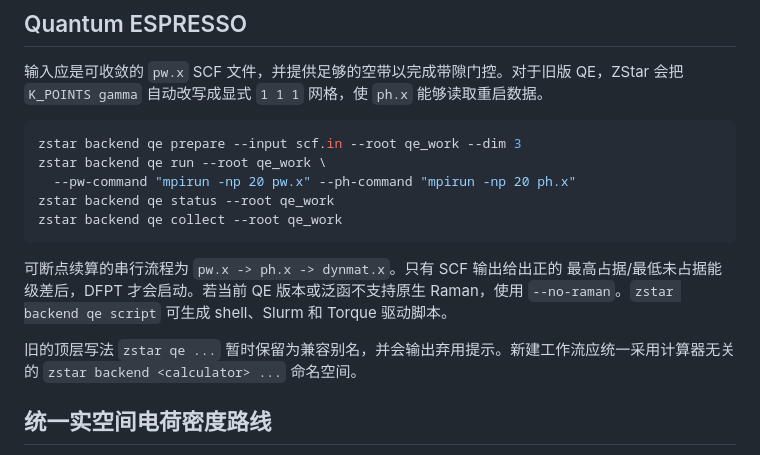
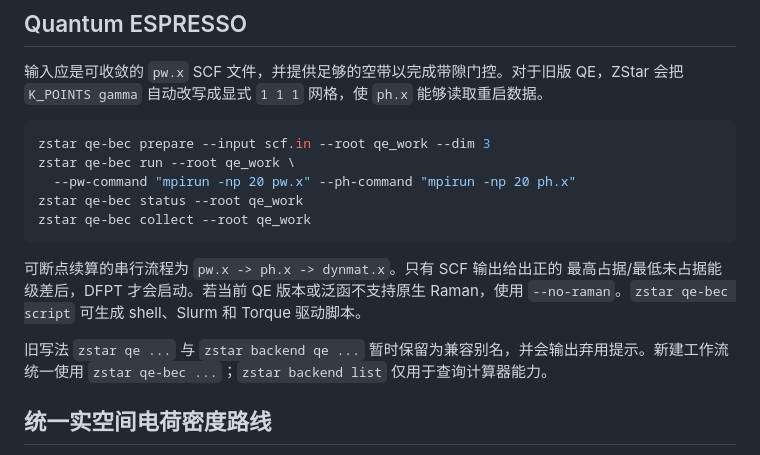
Before and after one commit to xdzhu/zstar, a Markdown page: docs/calculator_independent_backends.zh-CN.md, the part around the change. Drawn GitHub-style.

````diff
--- a/docs/calculator_independent_backends.zh-CN.md
+++ b/docs/calculator_independent_backends.zh-CN.md
@@ -66,19 +66,19 @@ QE，ZStar 会把 `K_POINTS gamma` 自动改写成显式 `1 1 1` 网格，使 `p
 能够读取重启数据。
 
 ```bash
-zstar backend qe prepare --input scf.in --root qe_work --dim 3
-zstar backend qe run --root qe_work \
+zstar qe-bec prepare --input scf.in --root qe_work --dim 3
+zstar qe-bec run --root qe_work \
   --pw-command "mpirun -np 20 pw.x" --ph-command "mpirun -np 20 ph.x"
-zstar backend qe status --root qe_work
-zstar backend qe collect --root qe_work
+zstar qe-bec status --root qe_work
+zstar qe-bec collect --root qe_work
 ```
 
 可断点续算的串行流程为 `pw.x -> ph.x -> dynmat.x`。只有 SCF 输出给出正的
 最高占据/最低未占据能级差后，DFPT 才会启动。若当前 QE 版本或泛函不支持原生
-Raman，使用 `--no-raman`。`zstar backend qe script` 可生成 shell、Slurm 和 Torque
+Raman，使用 `--no-raman`。`zstar qe-bec script` 可生成 shell、Slurm 和 Torque
 驱动脚本。
 
-旧的顶层写法 `zstar qe ...` 暂时保留为兼容别名，并会输出弃用提示。新建工作流应统一采用计算器无关的 `zstar backend <calculator> ...` 命名空间。
+旧写法 `zstar qe ...` 与 `zstar backend qe ...` 暂时保留为兼容别名，并会输出弃用提示。新建工作流统一使用 `zstar qe-bec ...`；`zstar backend list` 仅用于查询计算器能力。
 
 ## 统一实空间电荷密度路线
 
````
Also changed, not shown: docs/calculator_independent_backends.md (+8 -8 lines), docs/paper_figures/README.md (+22 -2 lines), docs/paper_figures/bec_validation_across_dimensions.png, 9 other files.
